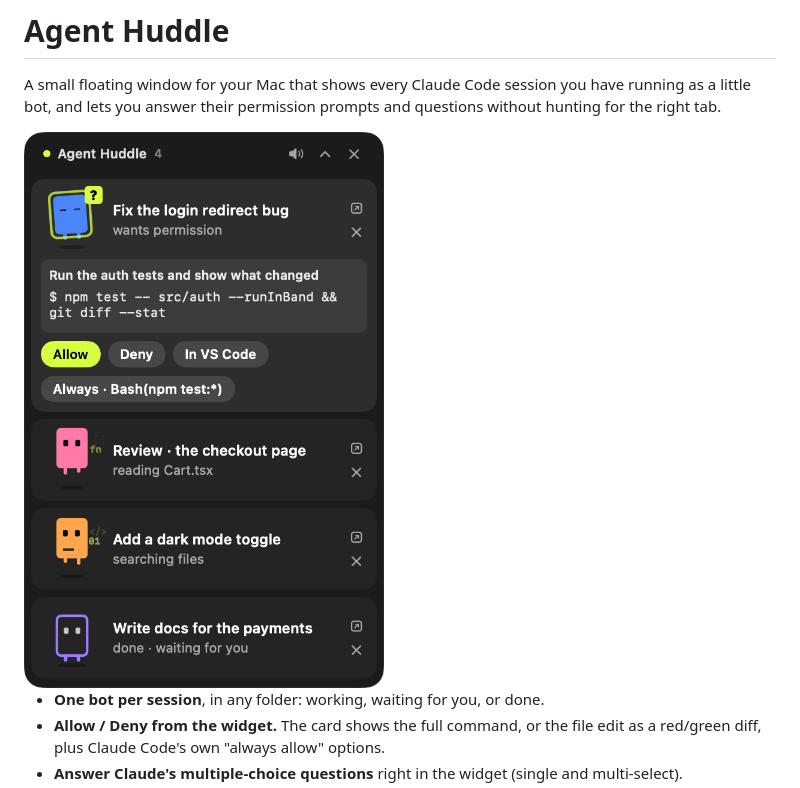
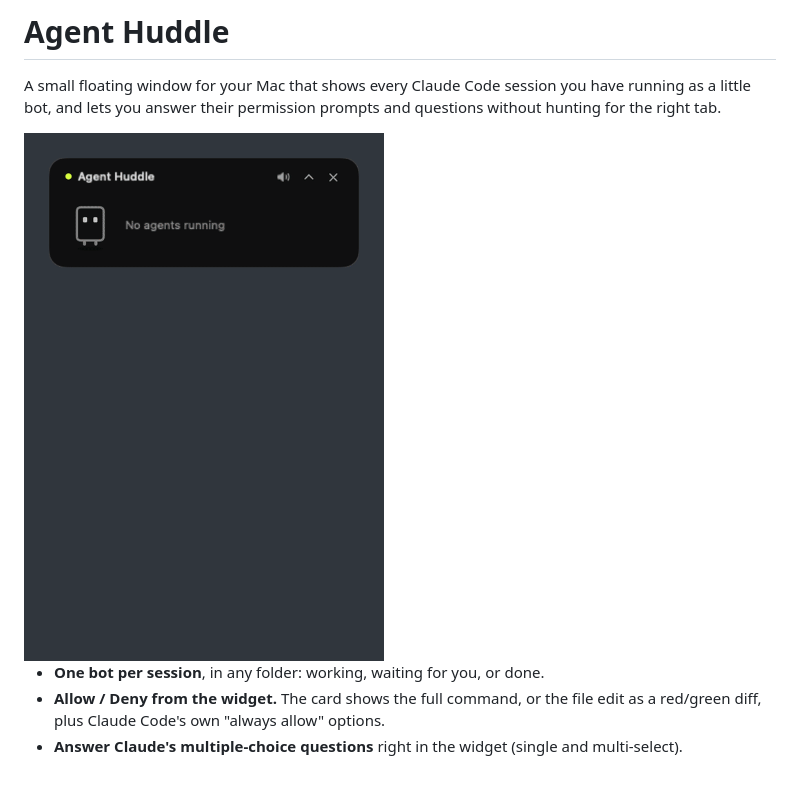
Before and after one commit to helloaiwithalex-oss/agent-huddle, a Markdown page: README.md, the part around the change. GitHub-like rendering; pictures changed too: docs/huddle.gif (added), docs/screenshot.png (deleted).

Commit message:
Add a demo GIF to the README; screenshots always at 2x
Co-Authored-By: Claude Opus 5.5 <noreply@anthropic.com>

```diff
--- a/README.md
+++ b/README.md
@@ -3,7 +3,7 @@
 A small floating window for your Mac that shows every Claude Code session you have running as a little bot,
 and lets you answer their permission prompts and questions without hunting for the right tab.
 
-<img src="docs/screenshot.png" alt="Agent Huddle with four sessions, one asking for permission" width="360">
+<img src="docs/huddle.gif" alt="Agent Huddle: four Claude Code sessions as bots, one asks to run a command and gets allowed from the widget" width="360">
 
 - **One bot per session**, in any folder: working, waiting for you, or done.
 - **Allow / Deny from the widget.** The card shows the full command, or the file edit as a red/green diff, plus Claude Code's own "always allow" options.
```
Also changed, not shown: 1 other file.
